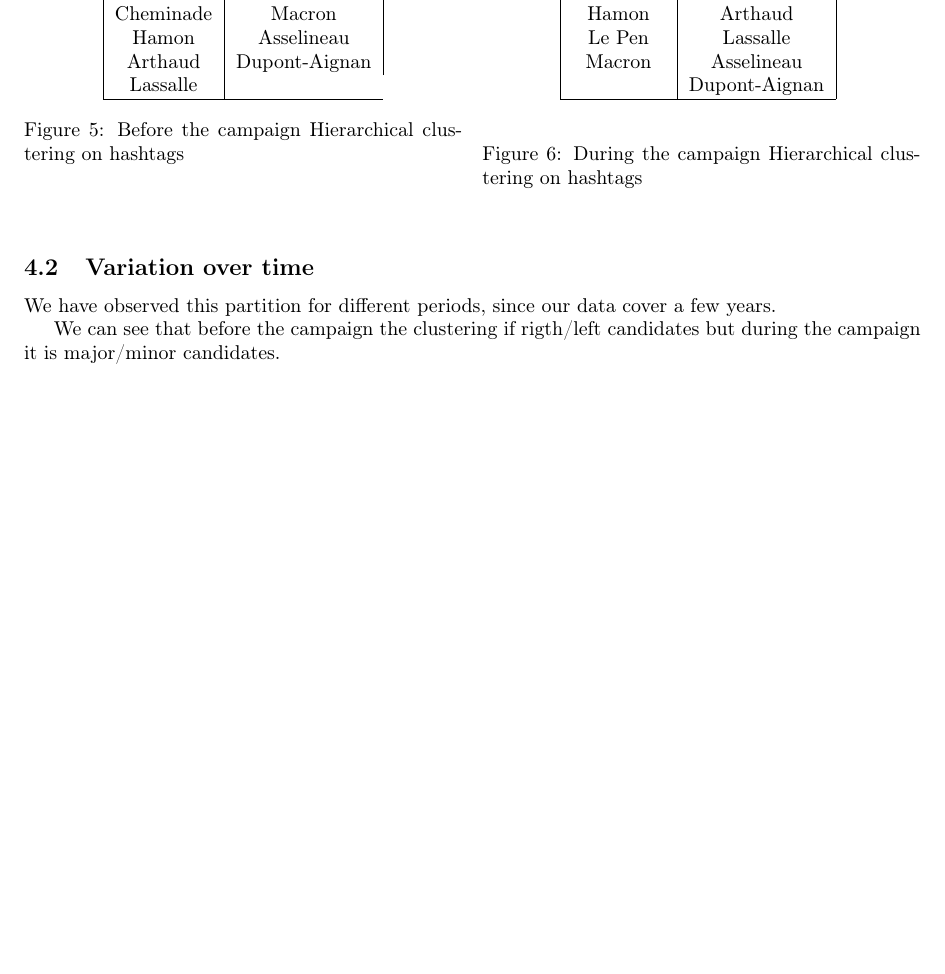
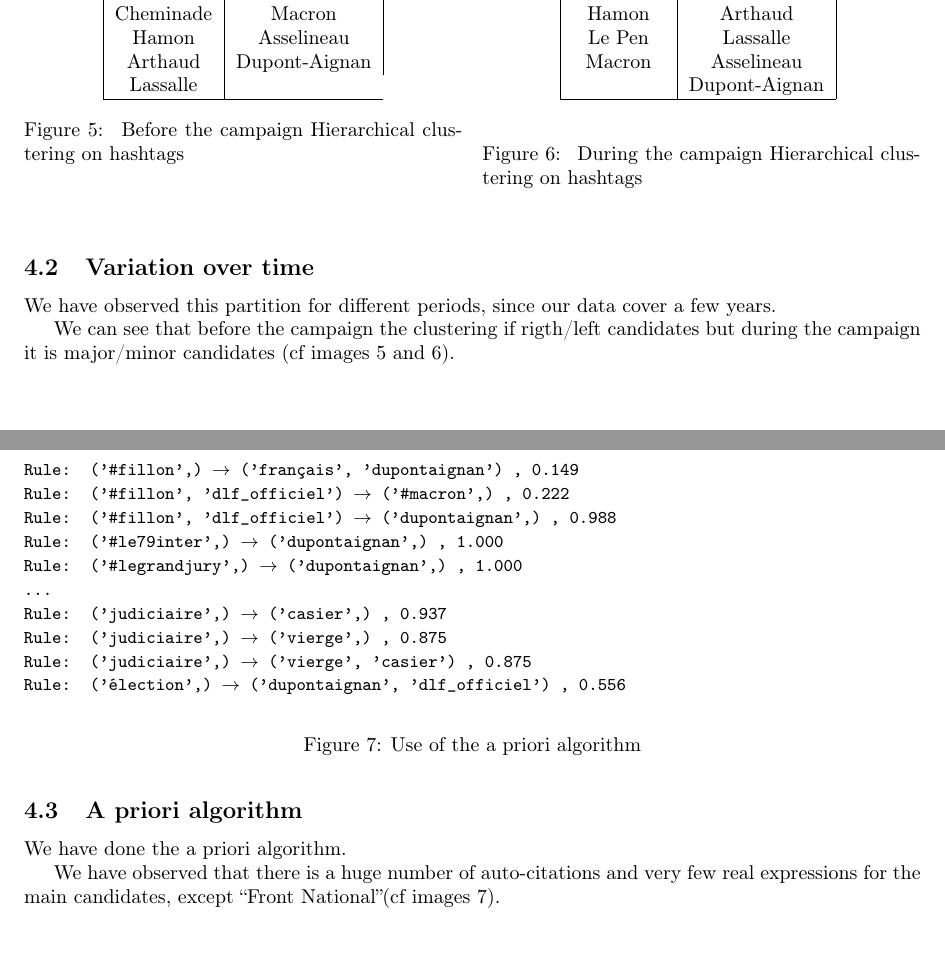
Before and after one commit to NicolasDerumigny/DBDM-proj2, a LaTeX document (repport/repport.tex): part of page 3 of 3 before the commit and two parts of pages 5 and 6 of 7 after it, the two joined at a grey line, cut so that both start at the same text, the shorter picture padded with empty space. Compiled offline with pdfLaTeX.

Commit message:
report again

```diff
--- a/repport/repport.tex
+++ b/repport/repport.tex
@@ -174,7 +175,7 @@ Arthaud & Dupont-Aignan\\
 Lassalle \\
 \hline
 \end{tabular}
-\caption{Before the campaign Hierarchical clustering on hashtags}
+\captionof{figure}{\label{fig:image5} Before the campaign Hierarchical clustering on hashtags}
 \bigskip
 
 \begin{tabular}{ | c | c |}
@@ -188,14 +189,40 @@ Macron & Asselineau\\
 \hline
 \end{tabular}
 \bigskip
-\caption{During the campaign Hierarchical clustering on hashtags}
+\captionof{figure}{\label{fig:image6} During the campaign Hierarchical clustering on hashtags}
 \end{multicols}
 \end{center}
 \end{figure}
 
-We can see that before the campaign the clustering if rigth/left candidates but during the campaign it is major/minor candidates.
+We can see that before the campaign the clustering if rigth/left candidates but during the campaign it is major/minor candidates (cf images \ref{fig:image5} and \ref{fig:image6}).
 
 
+\newpage
+\subsection{A priori algorithm}
+We have done the a priori algorithm.
+
+\begin{figure}
+\begingroup
+\fontsize{9pt}{12pt}
+\texttt{\\
+Rule: ('\#fillon',) $\to$ ('français', 'dupontaignan') , 0.149\\
+Rule: ('\#fillon', 'dlf\_officiel') $\to$ ('\#macron',) , 0.222\\
+Rule: ('\#fillon', 'dlf\_officiel') $\to$ ('dupontaignan',) , 0.988\\
+Rule: ('\#le79inter',) $\to$ ('dupontaignan',) , 1.000\\
+Rule: ('\#legrandjury',) $\to$ ('dupontaignan',) , 1.000\\
+...\\
+Rule: ('judiciaire',) $\to$ ('casier',) , 0.937\\
+Rule: ('judiciaire',) $\to$ ('vierge',) , 0.875\\
+Rule: ('judiciaire',) $\to$ ('vierge', 'casier') , 0.875\\
+Rule: ('élection',) $\to$ ('dupontaignan', 'dlf\_officiel') , 0.556\\
+}
+\endgroup
+\captionof{figure}{\label{fig:image7}Use of the a priori algorithm}
+\end{figure}
+
+We have observed that there is a huge number of auto-citations and very few real expressions for the main candidates, except ``Front National''(cf images \ref{fig:image7}).
+
+\newpage
 \section{Observations}
 The drowback of not using semantic is that there is no link between words with the same meaning, and even between singular and plural words.
 
```
Also changed, not shown: slides/Slides.tex (+1 -1 lines), repport/repport.pdf, repport/repport.tex (23 more changed lines), 2 other files.
